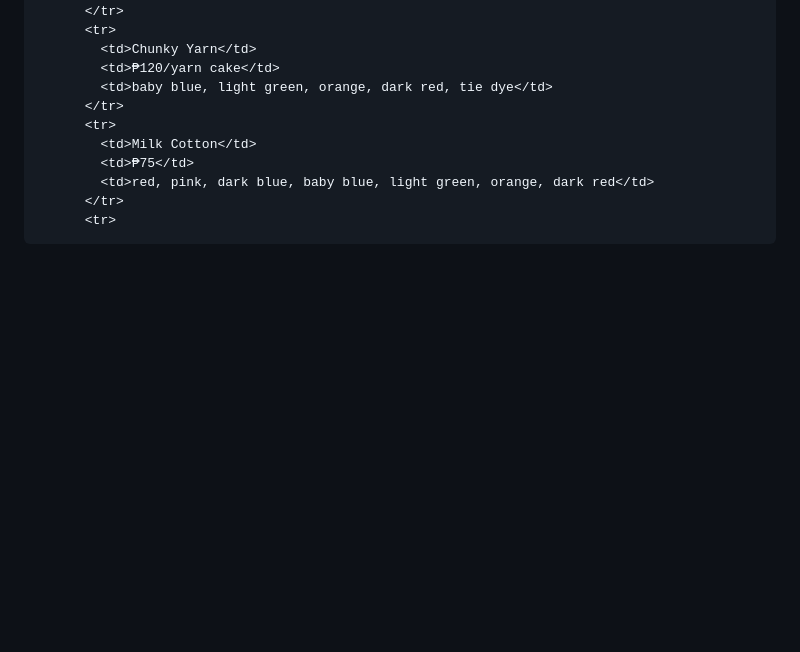
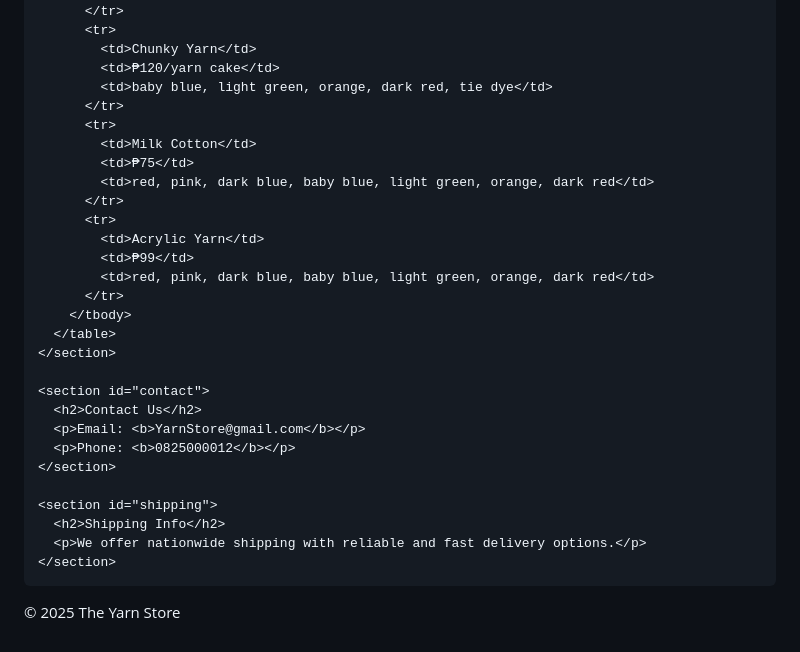
Before and after one commit to FC3S-afk/Yarn-Store-, a Markdown page: README.md, the part around one of its changes. GitHub-like rendering; blank space fills up the shorter version.

```diff
--- a/README.md
+++ b/README.md
@@ -127,3 +127,27 @@
             <td>red, pink, dark blue, baby blue, light green, orange, dark red</td>
           </tr>
           <tr>
+            <td>Acrylic Yarn</td>
+            <td>₱99</td>
+            <td>red, pink, dark blue, baby blue, light green, orange, dark red</td>
+          </tr>
+        </tbody>
+      </table>
+    </section>
+
+    <section id="contact">
+      <h2>Contact Us</h2>
+      <p>Email: <b>YarnStore@gmail.com</b></p>
+      <p>Phone: <b>0825000012</b></p>
+    </section>
+
+    <section id="shipping">
+      <h2>Shipping Info</h2>
+      <p>We offer nationwide shipping with reliable and fast delivery options.</p>
+    </section>
+  </main>
+
+  <footer>
+    <p>© 2025 The Yarn Store</p>
+  </footer>
+
```
Also changed, not shown: other parts of README.md (+5 -3 lines).
